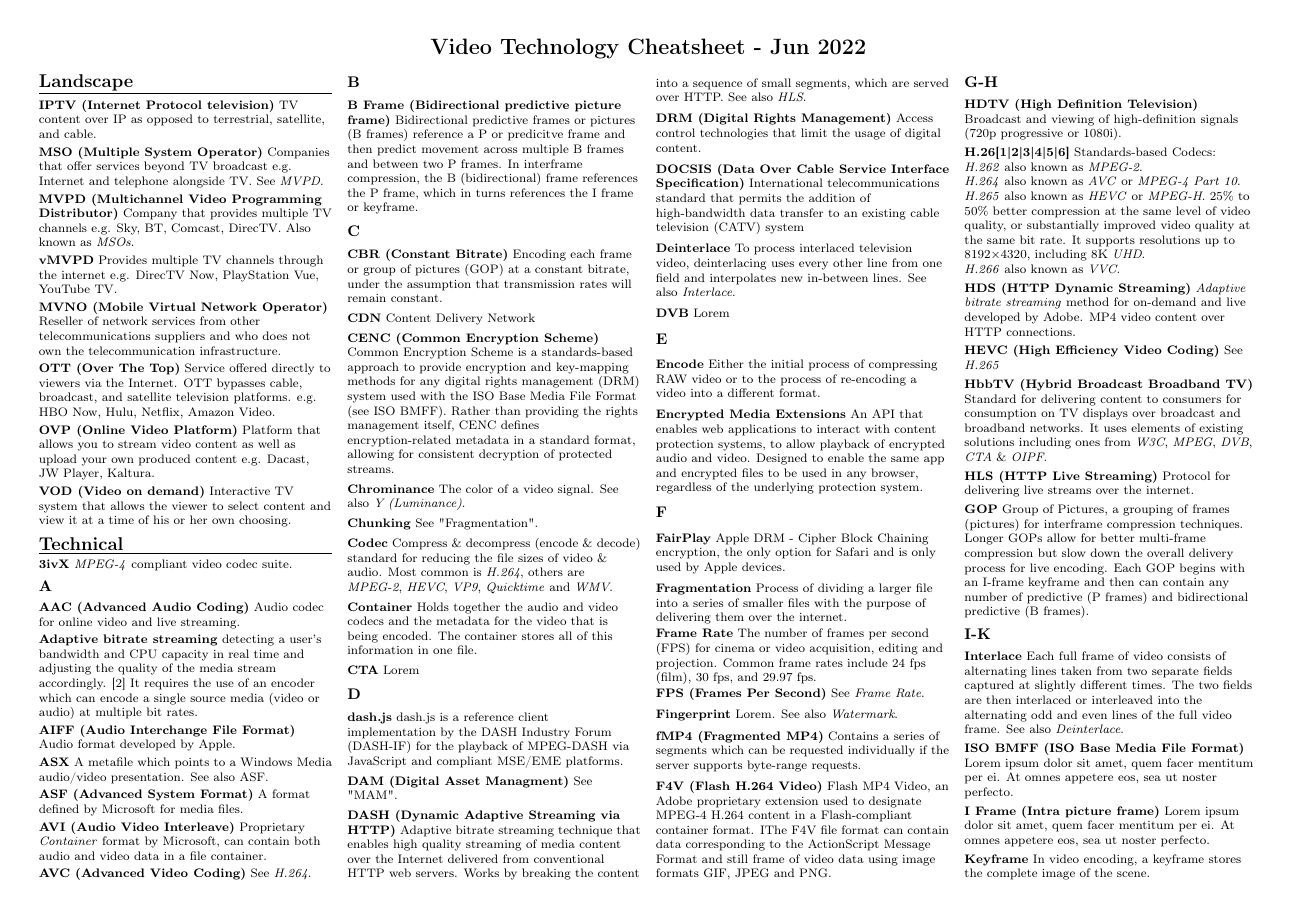
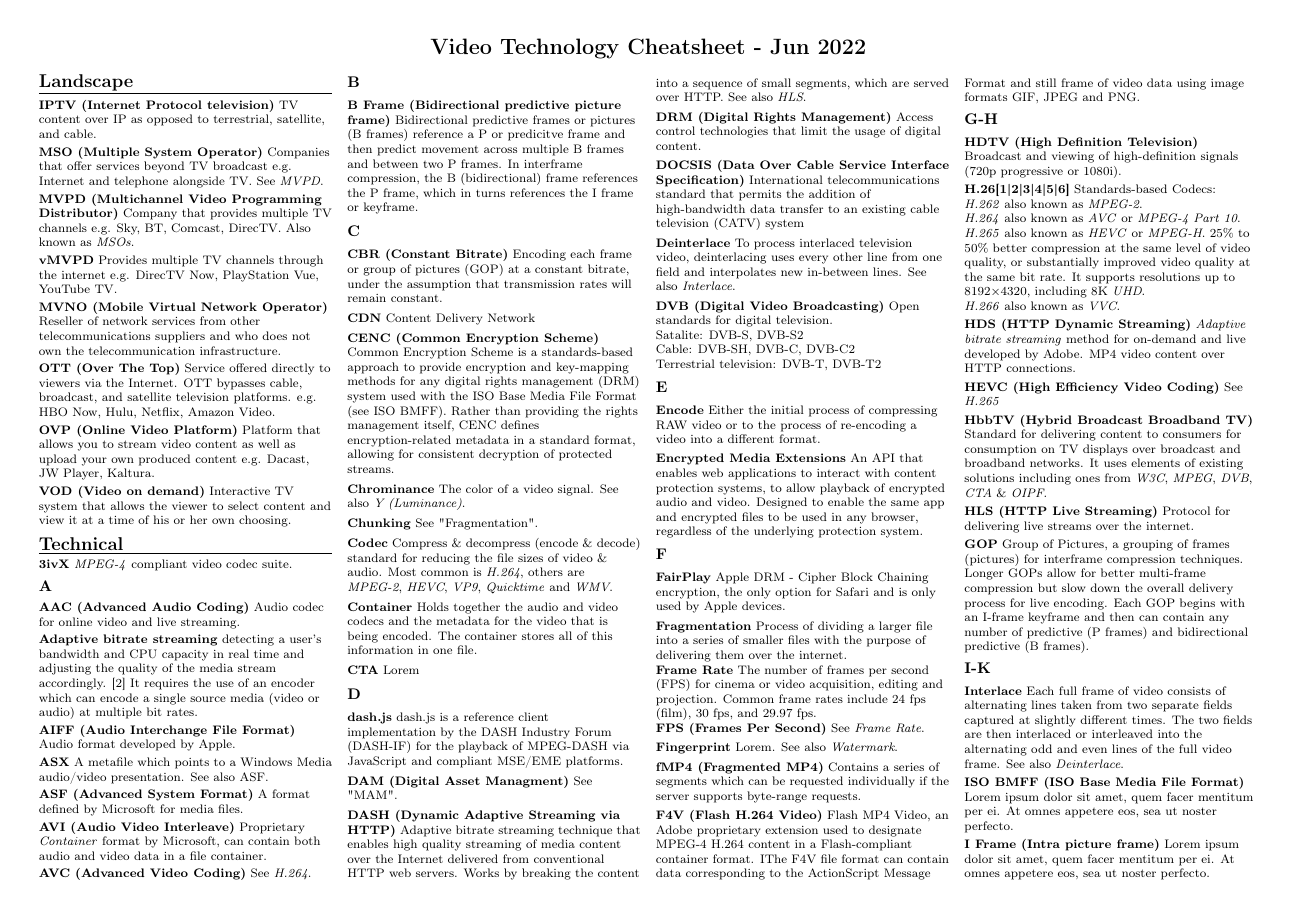
Before and after one commit to robert-will-brown/video-streaming-cheatsheet, a LaTeX document (video-tech-cheatsheet.tex, which reads include/technical.tex): page 1 of 3. Compiled offline with pdfLaTeX.

Commit message:
More change

```diff
--- a/include/technical.tex
+++ b/include/technical.tex
@@ -111,8 +111,11 @@ International telecommunications standard that permits the addition of high-band
 To process interlaced television video, deinterlacing uses every other line from one field and interpolates new in-between lines. See also \textit{Interlace}.
 
 \smallskip
-\textbf{DVB}
-Lorem
+\textbf{DVB (Digital Video Broadcasting)}
+Open standards for digital television.\\
+Satalite: DVB-S, DVB-S2\\
+Cable: DVB-SH, DVB-C, DVB-C2\\
+Terrestrial television: DVB-T, DVB-T2
 
 %------------------------------------------------
 \subsection{E}
```
